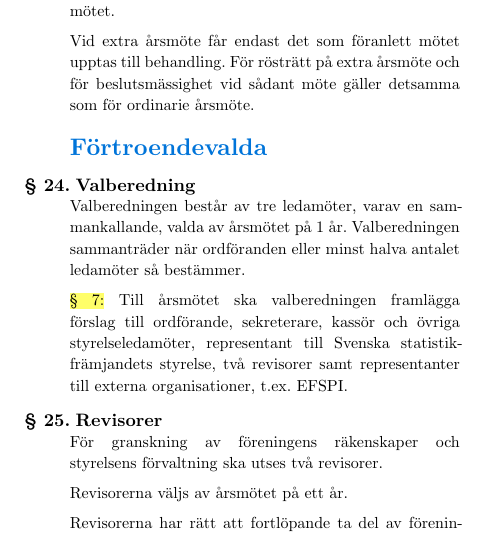
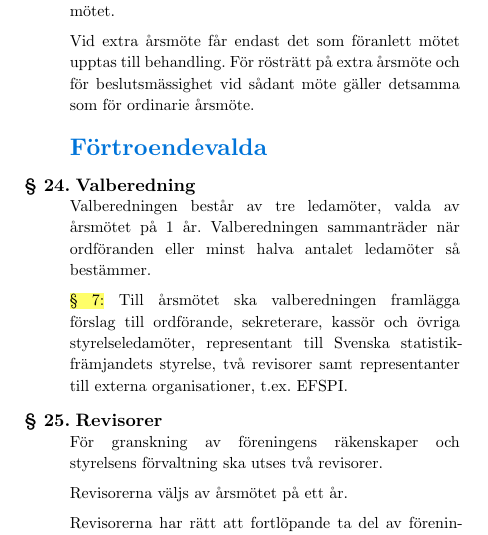
Before and after one commit to medstatswe/stadgar, a Typst document (stadgar_wip.typ): part of one column of page 2 of 3, cut so that both start at the same text. Compiled offline with Typst 0.15.

Commit message:
Update stadgar_wip.typ

```diff
--- a/stadgar_wip.typ
+++ b/stadgar_wip.typ
@@ -239,7 +239,7 @@ Vid extra årsmöte får endast det som föranlett mötet upptas till behandling
 
 = Valberedning
 
-Valberedningen består av tre ledamöter, varav en sammankallande, valda av årsmötet på 1 år. Valberedningen sammanträder när ordföranden eller minst halva antalet ledamöter så bestämmer.
+Valberedningen består av tre ledamöter, valda av årsmötet på 1 år. Valberedningen sammanträder när ordföranden eller minst halva antalet ledamöter så bestämmer.
 
 #highlight[§ 7:] Till årsmötet ska valberedningen framlägga förslag till ordförande, sekreterare, kassör och övriga styrelseledamöter, representant till Svenska statistikfrämjandets styrelse, två revisorer samt representanter till externa organisationer, t.ex. EFSPI.
 
```
